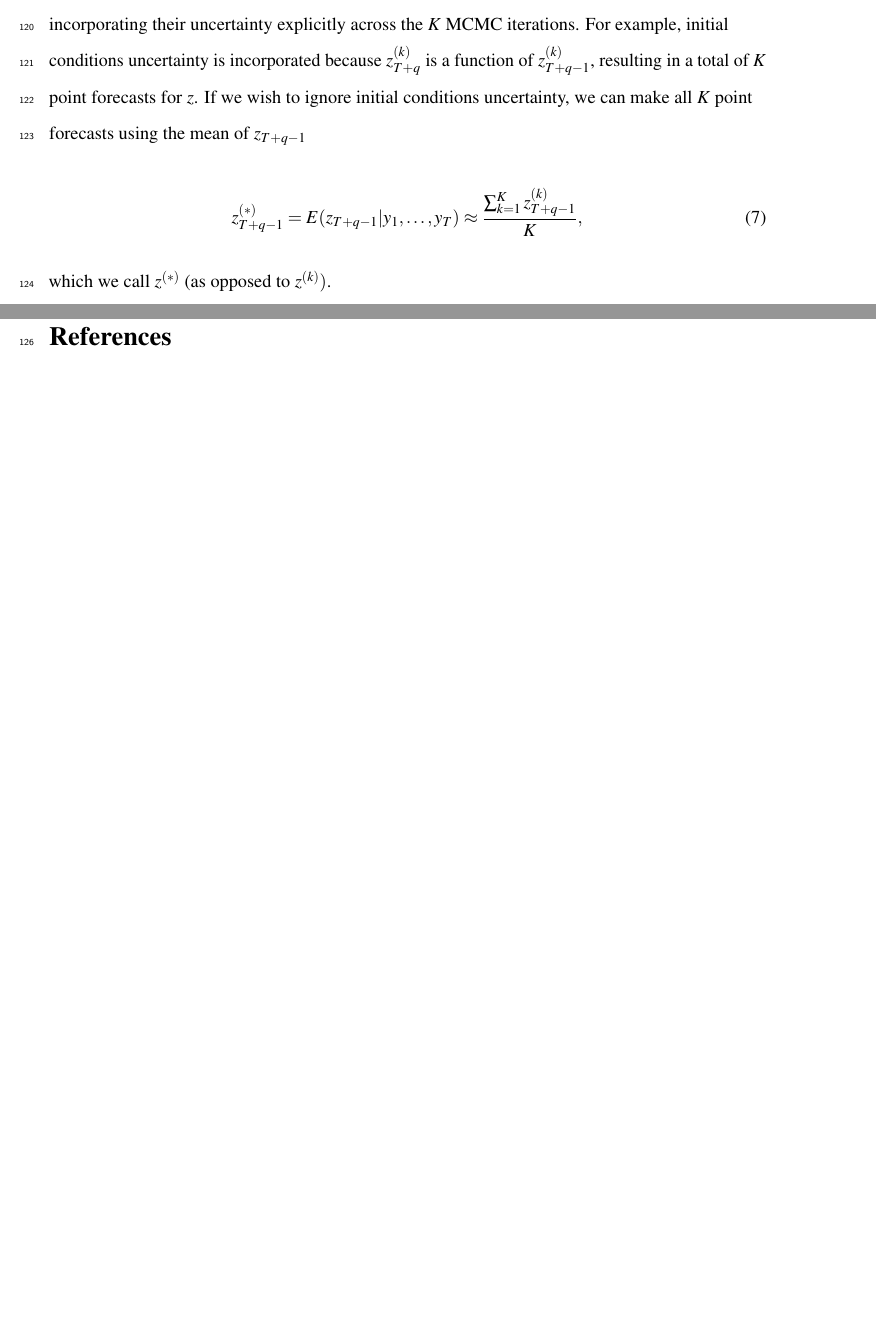
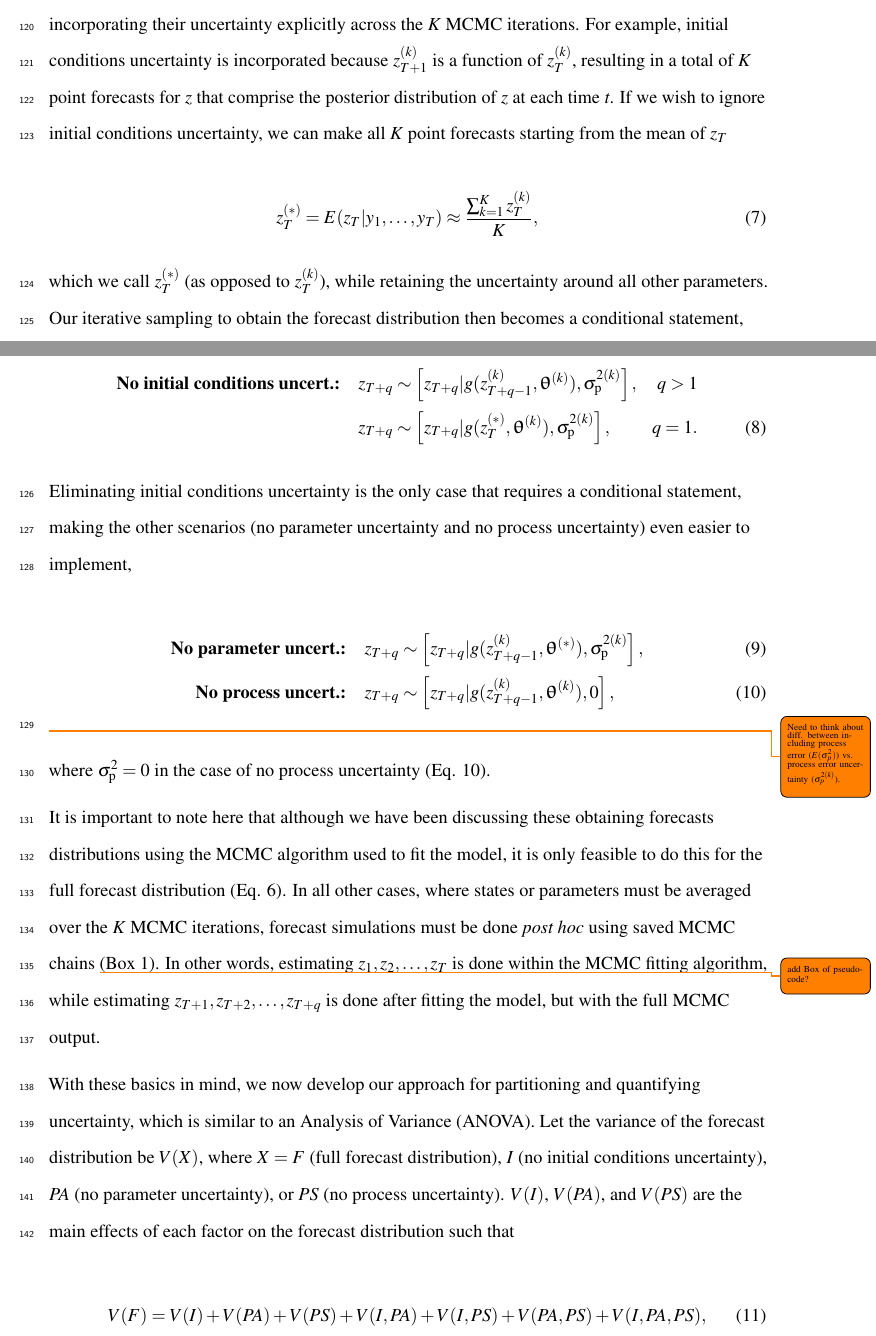
Before and after one commit to atredennick/forecast_partition, a LaTeX document (manuscript/forecast_partition_ms.tex): two parts of pages 7 and 8 of 9 before the commit and two parts of pages 7 and 8 of 10 after it, joined at a grey line, cut so that both start at the same text, the shorter picture padded with empty space. Compiled offline with pdfLaTeX.

Commit message:
adds progress on ANOVA notation

```diff
--- a/manuscript/forecast_partition_ms.tex
+++ b/manuscript/forecast_partition_ms.tex
@@ -24,7 +24,7 @@
 \usepackage[left=1in, right=1in, top=1in, bottom=1in, headheight=12pt, letterpaper]{geometry}
 \usepackage{hyperref}
 \hypersetup{unicode=true,
-            pdftitle={A simulation-based approach for quantifying and partitioning uncertainty to improve ecological forecasts},
+            pdftitle={A simulation-based approach for quantifying and partitioning uncertainty to improve forecasts of dynamic processes},
             pdfauthor={Andrew T. Tredennick\^{}\{1\}, Peter B. Adler\^{}1, and others\^{}\{2\}},
             pdfborder={0 0 0},
             breaklinks=true}
@@ -74,7 +74,7 @@
 
 \setlength{\droptitle}{-2em}
   \title{A simulation-based approach for quantifying and partitioning uncertainty
-to improve ecological forecasts}
+to improve forecasts of dynamic processes}
   \pretitle{\vspace{\droptitle}\centering\huge}
   \posttitle{\par}
   \author{Andrew T. Tredennick\(^{1}\), Peter B. Adler\(^1\), and others\(^{2}\)}
@@ -83,6 +83,7 @@ to improve ecological forecasts}
   \date{}
   \predate{}\postdate{}
 
+\usepackage[textsize=tiny,textwidth=2.1cm]{todonotes}
 \usepackage{mathptmx}
 \usepackage{upgreek}
 \usepackage{bm}
@@ -340,13 +346,61 @@ The forecast distribution (Eq. 4) has all of the quantities that
 contribute to forecast uncertainty by incorporating their uncertainty
 explicitly across the \emph{K} MCMC iterations. For example, initial
-conditions uncertainty is incorporated because \(z_{T+q}^{(k)}\) is a
-function of \(z_{T+q-1}^{(k)}\), resulting in a total of \emph{K} point
-forecasts for \emph{z}. If we wish to ignore initial conditions
-uncertainty, we can make all \emph{K} point forecasts using the mean of
-\(z_{T+q-1}\)
+conditions uncertainty is incorporated because \(z_{T+1}^{(k)}\) is a
+function of \(z_{T}^{(k)}\), resulting in a total of \emph{K} point
+forecasts for \emph{z} that comprise the posterior distribution of
+\emph{z} at each time \emph{t}. If we wish to ignore initial conditions
+uncertainty, we can make all \emph{K} point forecasts starting from the
+mean of \(z_{T}\)
 
 \begin{equation}
-z_{T+q-1}^{(*)} = E(z_{T+q-1} | y_1,\dots,y_T) \approx \frac{\sum^K_{k=1} z_{T+q-1}^{(k)}}{K},
+z_{T}^{(*)} = E(z_{T} | y_1,\dots,y_T) \approx \frac{\sum^K_{k=1} z_{T}^{(k)}}{K},
 \end{equation}
 
-which we call \(z^{(*)}\) (as opposed to \(z^{(k)})\).
+which we call \(z^{(*)}_T\) (as opposed to \(z^{(k)}_T\)), while
+retaining the uncertainty around all other parameters. Our iterative
+sampling to obtain the forecast distribution then becomes a conditional
+statement,
+
+\begin{equation}
+\begin{aligned}[b]
+\textbf{No initial conditions uncert.:} \quad z_{T+q} &\sim \left[z_{T+q} | g(z_{T+q-1}^{(k)},\bm{\uptheta}^{(k)}), \sigma^{2(k)}_{\text{p}} \right], &q>1 \\
+z_{T+q} &\sim \left[z_{T+q} | g(z_{T}^{(*)},\bm{\uptheta}^{(k)}), \sigma^{2(k)}_{\text{p}} \right], &q=1.
+\end{aligned}
+\end{equation}
+
+Eliminating initial conditions uncertainty is the only case that
+requires a conditional statement, making the other scenarios (no
+parameter uncertainty and no process uncertainty) even easier to
+implement,
+
+\begin{align}
+\textbf{No parameter uncert.:} \quad z_{T+q} &\sim \left[z_{T+q} | g(z_{T+q-1}^{(k)},\bm{\uptheta}^{(*)}), \sigma^{2(k)}_{\text{p}} \right], \\
+\textbf{No process uncert.:} \quad z_{T+q} &\sim \left[z_{T+q} | g(z_{T+q-1}^{(k)},\bm{\uptheta}^{(k)}), 0 \right],
+\end{align}
+
+\smalltodo{Need to think about diff. between including process error ($E(\sigma^2_p)$) vs. process error uncertainty ($\sigma^{2(k)}_p$).}where
+\(\sigma^{2}_{\text{p}} = 0\) in the case of no process uncertainty (Eq.
+10).
+
+It is important to note here that although we have been discussing these
+obtaining forecasts distributions using the MCMC algorithm used to fit
+the model, it is only feasible to do this for the full forecast
+distribution (Eq. 6). In all other cases, where states or parameters
+must be averaged over the \emph{K} MCMC iterations, forecast simulations
+must be done \emph{post hoc} using saved MCMC chains
+\smalltodo{add Box of pseudo-code?}(Box 1). In other words, estimating
+\(z_1,z_2,\dots,z_T\) is done within the MCMC fitting algorithm, while
+estimating \(z_{T+1},z_{T+2},\dots,z_{T+q}\) is done after fitting the
+model, but with the full MCMC output.
+
+With these basics in mind, we now develop our approach for partitioning
+and quantifying uncertainty, which is similar to an Analysis of Variance
+(ANOVA). Let the variance of the forecast distribution be \(V(X)\),
+where \(X=F\) (full forecast distribution), \(I\) (no initial conditions
+uncertainty), \(PA\) (no parameter uncertainty), or \(PS\) (no process
+uncertainty). \(V(I)\), \(V(PA)\), and \(V(PS)\) are the main effects of
+each factor on the forecast distribution such that
+
+\begin{equation}
+V(F) = V(I) + V(PA) + V(PS) + V(I,PA) + V(I,PS) + V(PA,PS) + V(I,PA,PS),
+\end{equation}
```
Also changed, not shown: manuscript/forecast_partition_ms.pdf, manuscript/forecast_partition_ms.tex (49 more changed lines), 1 other file.
